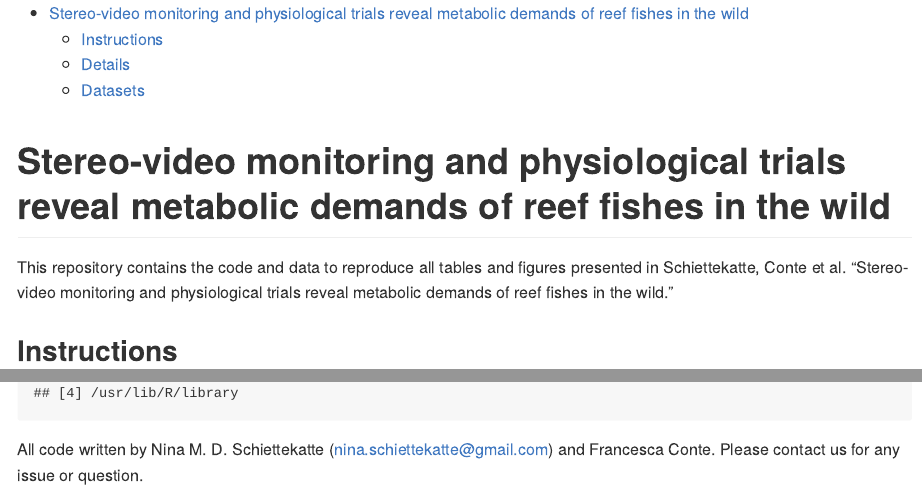
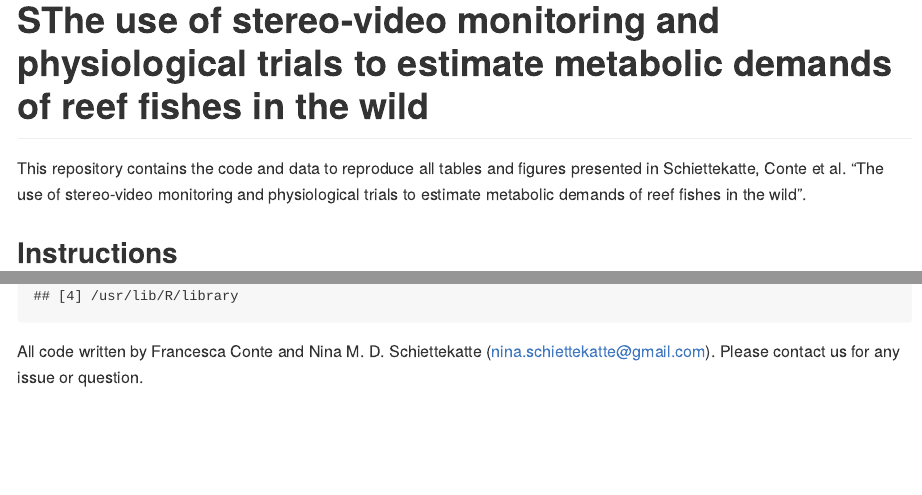
Before and after one commit to nschiett/activity_rate_fishes, an R Markdown document (README.Rmd): the page in a window 1100 px wide, from its top, and a second part further down, joined at a grey line. The pictures show the output file README.md that the author committed with the source, drawn offline in the style of GitHub.

Commit message:
adapted title in readme

````diff
--- a/README.Rmd
+++ b/README.Rmd
@@ -6,9 +6,9 @@ output:
     toc_depth: 2
 ---
 
-# Stereo-video monitoring and physiological trials reveal metabolic demands of reef fishes in the wild
+# SThe use of stereo-video monitoring and physiological trials to estimate metabolic demands of reef fishes in the wild
 
-This repository contains the code and data to reproduce all tables and figures presented in Schiettekatte, Conte et al. "Stereo-video monitoring and physiological trials reveal metabolic demands of reef fishes in the wild."
+This repository contains the code and data to reproduce all tables and figures presented in Schiettekatte, Conte et al. "The use of stereo-video monitoring and physiological trials to estimate metabolic demands of reef fishes in the wild".
 
 
 ## Instructions
@@ -56,4 +56,4 @@ devtools::session_info()
 ```
 
 
-All code written by Nina M. D. Schiettekatte (nina.schiettekatte@gmail.com) and Francesca Conte. Please contact us for any issue or question.
+All code written by Francesca Conte and Nina M. D. Schiettekatte (nina.schiettekatte@gmail.com). Please contact us for any issue or question.
````
Also changed, not shown: README.md.
